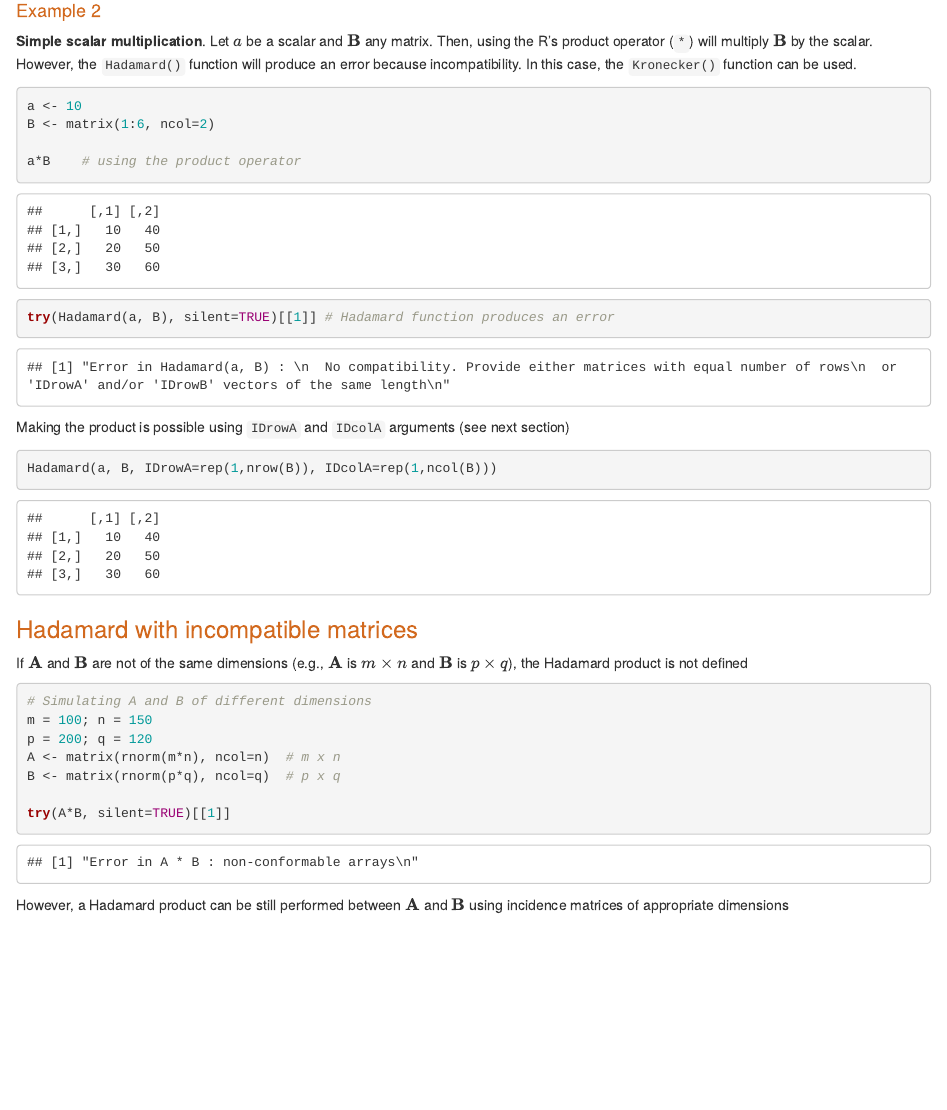
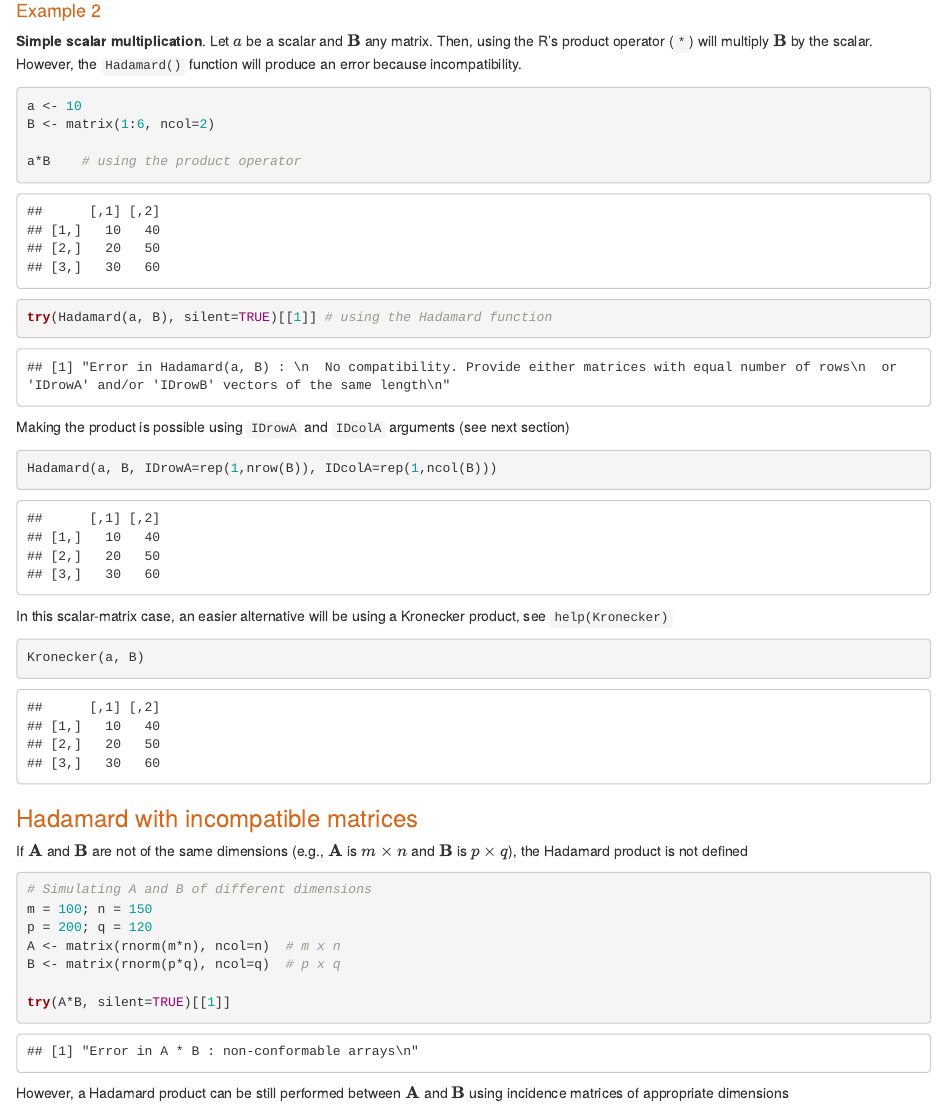
Before and after one commit to MarcooLopez/tensorEVD, an R Markdown document (inst/Rmd/hadamard.Rmd): the page in a window 1100 px wide, from 700 px down. The pictures show the output file inst/Rmd/hadamard.html that the author committed with the source, opened offline.

Commit message:
Update example

````diff
--- a/inst/Rmd/hadamard.Rmd
+++ b/inst/Rmd/hadamard.Rmd
@@ -40,20 +40,26 @@ all.equal(K1, K2) # should be equal
 ```
 
 #### Example 2
-**Simple scalar multiplication**. Let $a$ be a scalar and $\textbf{B}$ any matrix. Then, using the R's product operator (`*`) will multiply $\textbf{B}$ by the scalar. However, the `Hadamard()` function will produce an error because incompatibility. In this case, the `Kronecker()` function can be used.
+**Simple scalar multiplication**. Let $a$ be a scalar and $\textbf{B}$ any matrix. Then, using the R's product operator (`*`) will multiply $\textbf{B}$ by the scalar. However, the `Hadamard()` function will produce an error because incompatibility.
 
 ```{r eval=TRUE, echo=TRUE}
 a <- 10
 B <- matrix(1:6, ncol=2)
 
 a*B    # using the product operator
-try(Hadamard(a, B), silent=TRUE)[[1]] # Hadamard function produces an error
+try(Hadamard(a, B), silent=TRUE)[[1]] # using the Hadamard function
 ```
 
 Making the product is possible using `IDrowA` and `IDcolA` arguments (see next section)
 
 ```{r eval=TRUE, echo=TRUE}
 Hadamard(a, B, IDrowA=rep(1,nrow(B)), IDcolA=rep(1,ncol(B)))
+```
+
+In this scalar-matrix case, an easier alternative will be using a Kronecker product, see `help(Kronecker)`
+
+```{r eval=TRUE, echo=TRUE}
+Kronecker(a, B)
 ```
 
 ### Hadamard with incompatible matrices
````
Also changed, not shown: inst/Rmd/hadamard.html.
